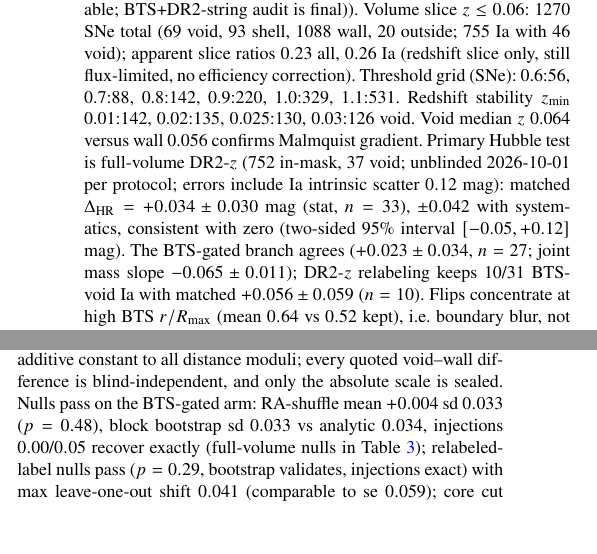
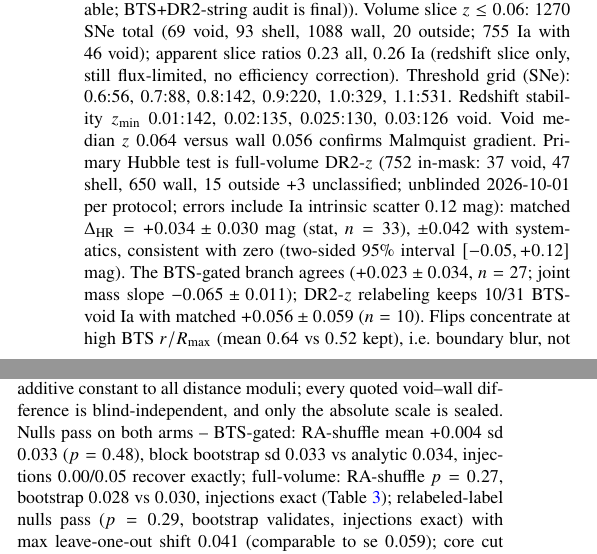
Before and after one commit to hello2himel/VOIDS, a LaTeX paper (paper/main.tex, which reads paper/sections/04_results.tex, paper/sections/05_systematics.tex): two parts of the columns of page 2 of 5, joined at a grey line, cut so that both start at the same text, the shorter picture padded with empty space. Compiled offline with pdfLaTeX; a LaTeX package or settings file that is missing is left out.

Commit message:
v0.43 nulls both-arms labeled, fullx N-breakdown, hr wall-N caption

```diff
--- a/paper/sections/04_results.tex
+++ b/paper/sections/04_results.tex
@@ -1,5 +1,5 @@
 \section{Results}
-Cuts flow: 7143 $\rightarrow$ 6873 ($z$) $\rightarrow$ 2465 retained (2422 mask-classified + 43 outside search radius; 4408 fall outside the SDSS DR7 footprint entirely). Cosmo SNe \NCosmo: void \NVoidCosmo, wall \NWallCosmo\ (\NShellCosmo\ shell, \NOutCosmo\ outside; Table~\ref{tab:counts}). Observed void fraction $\NVoidCosmo/\NCosmo=0.060$ versus randoms $0.190$: apparent (uncorrected) void/wall ratios \RRall\ all, \RRia\ Ia-only (\NIaVoid/\NIaWall), \RRcc\ CC-only (\NCCVoid/\NCCWall); Poisson+Monte Carlo rel.\ err $0.09$--$0.21$. No efficiency or host-mass correction applied, so these are apparent deficits in a flux-limited sample, not intrinsic rates; completeness reweighting shifts ratios only $+3$--$9\%$, bounding the magnitude-limit effect. Table~\ref{tab:counts} sums exactly; shell/outside rows are tabulated, not dropped. Void holds \NIaVoid\ SN Ia (subtype audit clean for the HR arm via BTS+DR2 strings (TNS-key join unavailable; BTS+DR2-string audit is final)). Volume slice $z\le0.06$: 1270 SNe total (69 void, 93 shell, 1088 wall, 20 outside; 755 Ia with 46 void); apparent slice ratios $0.23$ all, $0.26$ Ia (redshift slice only, still flux-limited, no efficiency correction). Threshold grid (SNe): 0.6:56, 0.7:88, 0.8:142, 0.9:220, 1.0:329, 1.1:531. Redshift stability $z_{\min}$ 0.01:142, 0.02:135, 0.025:130, 0.03:126 void. Void median $z$ 0.064 versus wall 0.056 confirms Malmquist gradient. Primary Hubble test is full-volume DR2-$z$ (752 in-mask, 37 void; unblinded 2026-10-01 per protocol; errors include Ia intrinsic scatter $0.12$ mag): matched $\Delta_{\rm HR}=+0.034\pm0.030$ mag (stat, $n=33$), $\pm0.042$ with systematics, consistent with zero (two-sided 95\% interval $[-0.05,+0.12]$ mag). The BTS-gated branch agrees ($+0.023\pm0.034$, $n=27$; joint mass slope $-0.065\pm0.011$); DR2-$z$ relabeling keeps 10/31 BTS-void Ia with matched $+0.056\pm0.059$ ($n=10$). Flips concentrate at high BTS $r/R_{\max}$ (mean $0.64$ vs $0.52$ kept), i.e.\ boundary blur, not core contamination. Full-volume DR2 cross-check (all DR2 cosmo-norm-quality Ia with DR2 redshifts, $z<0.114$, in-mask: 752 total, 37 void): matched $\Delta_{\rm HR}=+0.034\pm0.030$ ($n=33$), consistent with the BTS-gated primary.
+Cuts flow: 7143 $\rightarrow$ 6873 ($z$) $\rightarrow$ 2465 retained (2422 mask-classified + 43 outside search radius; 4408 fall outside the SDSS DR7 footprint entirely). Cosmo SNe \NCosmo: void \NVoidCosmo, wall \NWallCosmo\ (\NShellCosmo\ shell, \NOutCosmo\ outside; Table~\ref{tab:counts}). Observed void fraction $\NVoidCosmo/\NCosmo=0.060$ versus randoms $0.190$: apparent (uncorrected) void/wall ratios \RRall\ all, \RRia\ Ia-only (\NIaVoid/\NIaWall), \RRcc\ CC-only (\NCCVoid/\NCCWall); Poisson+Monte Carlo rel.\ err $0.09$--$0.21$. No efficiency or host-mass correction applied, so these are apparent deficits in a flux-limited sample, not intrinsic rates; completeness reweighting shifts ratios only $+3$--$9\%$, bounding the magnitude-limit effect. Table~\ref{tab:counts} sums exactly; shell/outside rows are tabulated, not dropped. Void holds \NIaVoid\ SN Ia (subtype audit clean for the HR arm via BTS+DR2 strings (TNS-key join unavailable; BTS+DR2-string audit is final)). Volume slice $z\le0.06$: 1270 SNe total (69 void, 93 shell, 1088 wall, 20 outside; 755 Ia with 46 void); apparent slice ratios $0.23$ all, $0.26$ Ia (redshift slice only, still flux-limited, no efficiency correction). Threshold grid (SNe): 0.6:56, 0.7:88, 0.8:142, 0.9:220, 1.0:329, 1.1:531. Redshift stability $z_{\min}$ 0.01:142, 0.02:135, 0.025:130, 0.03:126 void. Void median $z$ 0.064 versus wall 0.056 confirms Malmquist gradient. Primary Hubble test is full-volume DR2-$z$ (752 in-mask: 37 void, 47 shell, 650 wall, 15 outside +3 unclassified; unblinded 2026-10-01 per protocol; errors include Ia intrinsic scatter $0.12$ mag): matched $\Delta_{\rm HR}=+0.034\pm0.030$ mag (stat, $n=33$), $\pm0.042$ with systematics, consistent with zero (two-sided 95\% interval $[-0.05,+0.12]$ mag). The BTS-gated branch agrees ($+0.023\pm0.034$, $n=27$; joint mass slope $-0.065\pm0.011$); DR2-$z$ relabeling keeps 10/31 BTS-void Ia with matched $+0.056\pm0.059$ ($n=10$). Flips concentrate at high BTS $r/R_{\max}$ (mean $0.64$ vs $0.52$ kept), i.e.\ boundary blur, not core contamination. Full-volume DR2 cross-check (all DR2 cosmo-norm-quality Ia with DR2 redshifts, $z<0.114$, in-mask: 752 total, 37 void): matched $\Delta_{\rm HR}=+0.034\pm0.030$ ($n=33$), consistent with the BTS-gated primary.
 \input{tables/tab_counts}
 \input{figures/fig_rrv}
 \input{figures/fig_foot}
--- a/paper/sections/05_systematics.tex
+++ b/paper/sections/05_systematics.tex
@@ -1,3 +1,3 @@
 \section{Systematics and next steps}
-Mask edge test done (5.6\% cells edge; void fraction shift 2.5\%, subdominant). Blinded DR2 Hubble analysis (ZTF DR2 SALT2, snia-cosmo+norm+quality cuts, Tripp $\alpha=0.14$, $\beta=3.1$, Blind is a single additive constant to all distance moduli; every quoted void--wall difference is blind-independent, and only the absolute scale is sealed. Nulls pass on the BTS-gated arm: RA-shuffle mean $+0.004$ sd $0.033$ ($p=0.48$), block bootstrap sd $0.033$ vs analytic $0.034$, injections $0.00$/$0.05$ recover exactly (full-volume nulls in Table~\ref{tab:budget}); relabeled-label nulls pass ($p=0.29$, bootstrap validates, injections exact) with max leave-one-out shift $0.041$ (comparable to se $0.059$); core cut ($r/R_{\max}<0.6$) matched $\Delta=+0.011\pm0.067$ ($n=12$); mass-step branch agrees with linear ($+0.032\pm0.033$ vs $+0.026\pm0.033$); Tripp $\alpha/\beta$ grid moves matched $\Delta$ by $<0.017$ (within errors), fiducial kept; wall-only fit with SALT2 covariance gives $\alpha=+0.138$, $\beta=+2.70$ with matched $\Delta=+0.035\pm0.031$ (shift $0.011$); $z_{\min}$ grid stable; selection bound: HR($z$) slope $\times$ void-wall $\Delta z$ gives Malmquist bias $\sim0.01$ mag, mB-reweighting shifts matched $\Delta$ by $0.003$. Remaining: TNS-key join for counts (HR arm purged). Unblinded 2026-10-01 per protocol after nulls passed and budget closed. Peculiar velocities bounded: CMB-frame matched $\Delta_{\rm HR}=+0.018\pm0.034$ vs heliocentric $+0.023\pm0.034$ (shift $0.005$); linear-theory void-edge outflow $\sim300$ km/s bounds the coherent term at $\lesssim0.02$ mag; $z_{\min}$ grid spread $<0.002$ mag; diagonal $0.055$ mag retained. Systematics budget (Table~\ref{tab:budget}):
+Mask edge test done (5.6\% cells edge; void fraction shift 2.5\%, subdominant). Blinded DR2 Hubble analysis (ZTF DR2 SALT2, snia-cosmo+norm+quality cuts, Tripp $\alpha=0.14$, $\beta=3.1$, Blind is a single additive constant to all distance moduli; every quoted void--wall difference is blind-independent, and only the absolute scale is sealed. Nulls pass on both arms -- BTS-gated: RA-shuffle mean $+0.004$ sd $0.033$ ($p=0.48$), block bootstrap sd $0.033$ vs analytic $0.034$, injections $0.00$/$0.05$ recover exactly; full-volume: RA-shuffle $p=0.27$, bootstrap $0.028$ vs $0.030$, injections exact (Table~\ref{tab:budget}); relabeled-label nulls pass ($p=0.29$, bootstrap validates, injections exact) with max leave-one-out shift $0.041$ (comparable to se $0.059$); core cut ($r/R_{\max}<0.6$) matched $\Delta=+0.011\pm0.067$ ($n=12$); mass-step branch agrees with linear ($+0.032\pm0.033$ vs $+0.026\pm0.033$); Tripp $\alpha/\beta$ grid moves matched $\Delta$ by $<0.017$ (within errors), fiducial kept; wall-only fit with SALT2 covariance gives $\alpha=+0.138$, $\beta=+2.70$ with matched $\Delta=+0.035\pm0.031$ (shift $0.011$); $z_{\min}$ grid stable; selection bound: HR($z$) slope $\times$ void-wall $\Delta z$ gives Malmquist bias $\sim0.01$ mag, mB-reweighting shifts matched $\Delta$ by $0.003$. Remaining: TNS-key join for counts (HR arm purged). Unblinded 2026-10-01 per protocol after nulls passed and budget closed. Peculiar velocities bounded: CMB-frame matched $\Delta_{\rm HR}=+0.018\pm0.034$ vs heliocentric $+0.023\pm0.034$ (shift $0.005$); linear-theory void-edge outflow $\sim300$ km/s bounds the coherent term at $\lesssim0.02$ mag; $z_{\min}$ grid spread $<0.002$ mag; diagonal $0.055$ mag retained. Systematics budget (Table~\ref{tab:budget}):
 \input{tables/tab_budget}
```
Also changed, not shown: paper/figures/fig_hr.tex (+1 -1 lines), paper/main.pdf.
